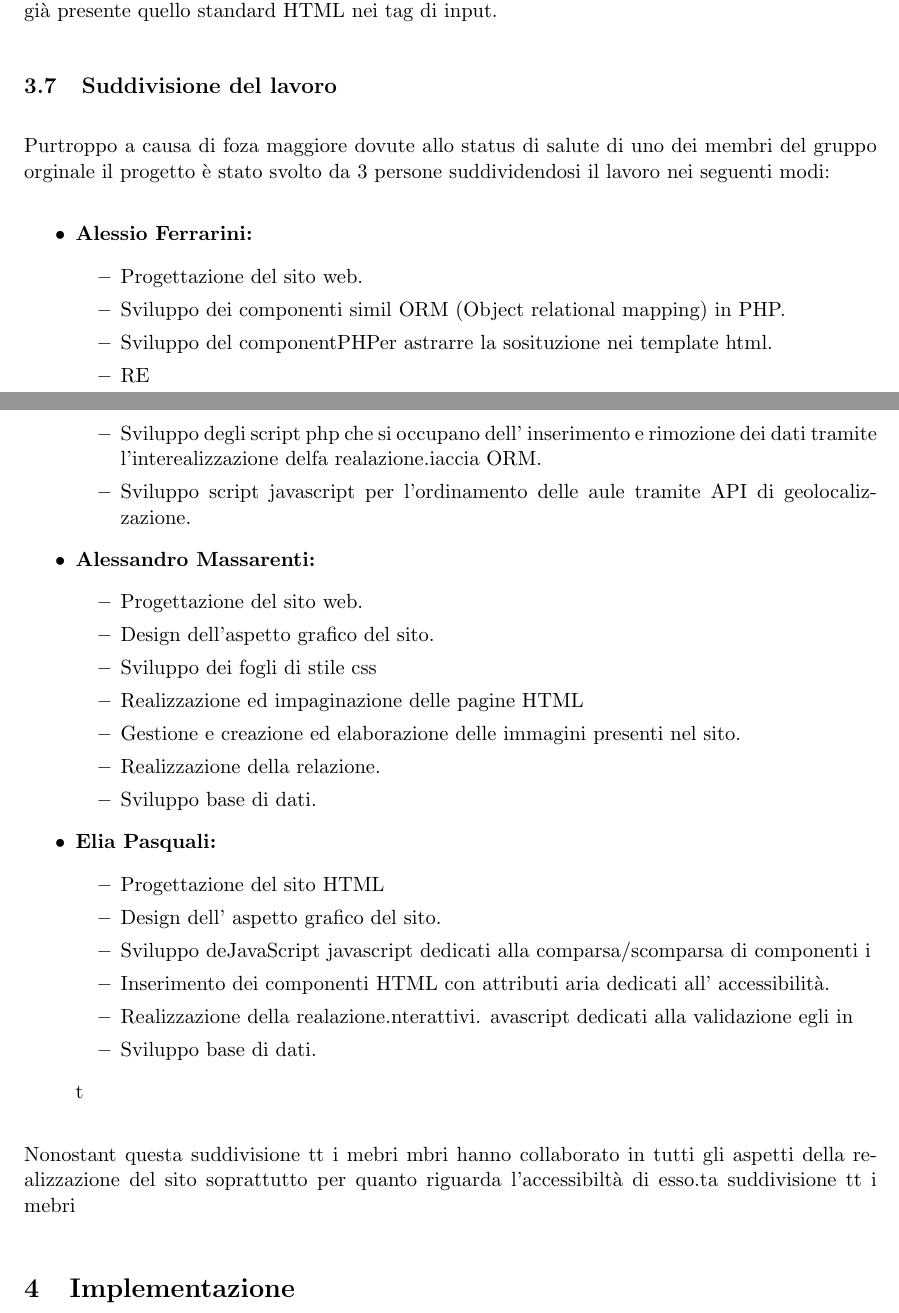
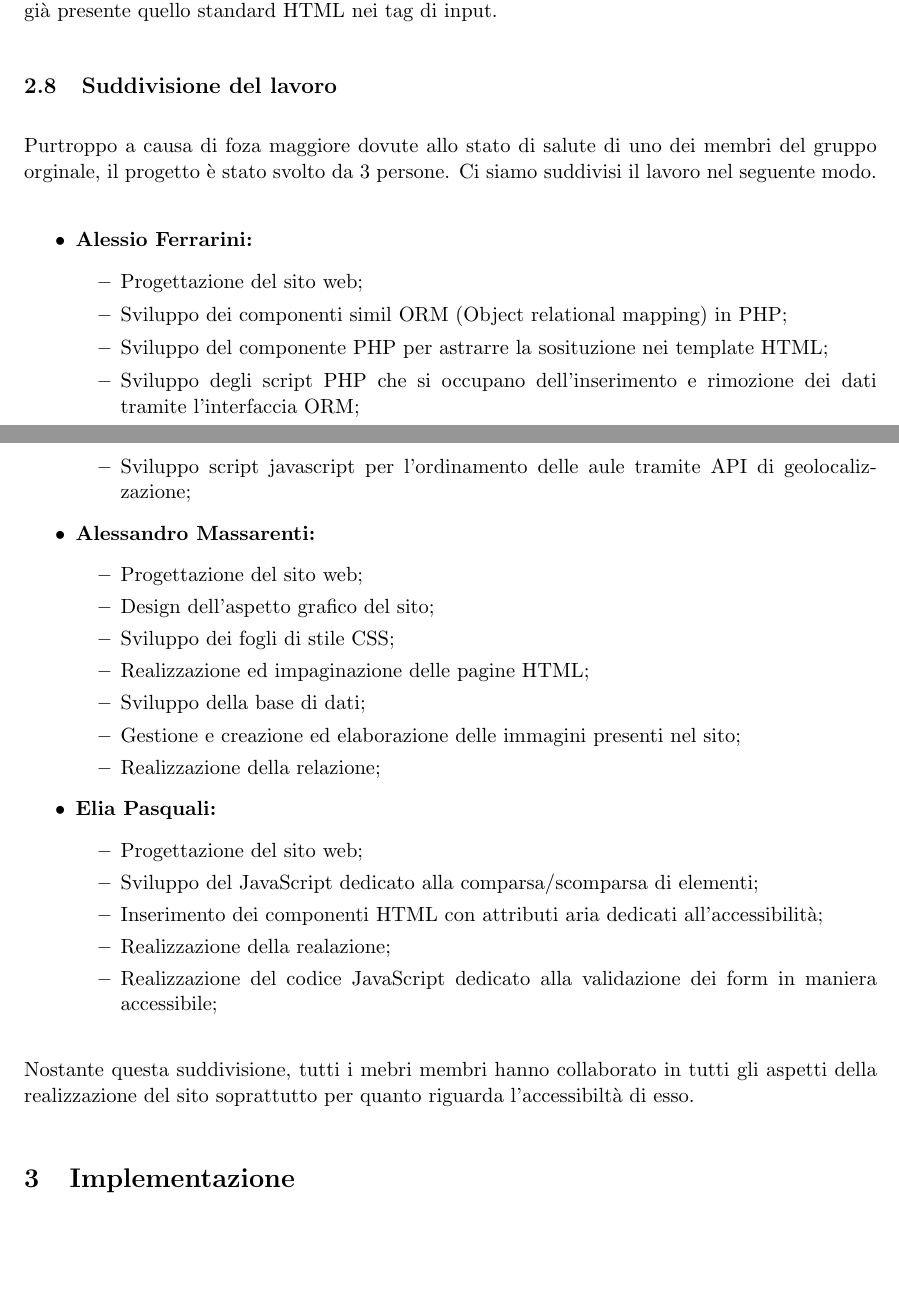
Before and after one commit to Tecwebberz/relazione-progetto-tw, a LaTeX document (src_latex/main.tex, which reads src_latex/content/progettazione.tex): two parts of pages 5 and 6 of 7, joined at a grey line, cut so that both start at the same text, the shorter picture padded with empty space. Compiled offline with pdfLaTeX.

Commit message:
Modificata la suddivisione del lavoro

```diff
--- a/src_latex/content/progettazione.tex
+++ b/src_latex/content/progettazione.tex
@@ -87,36 +87,35 @@ Gli script Javascript sfruttano tutte funzionalità base del linguaggio e quindi
 Sfruttando inoltre i tag \textit{aria} si è cercato di dare maggiore significato a varie componenti della pagina quali la breadcrumb. Nei form invece l'attributo \textit{aria-required} è stato omesso dato che è già presente quello standard HTML nei tag di input.
 
 \subsection{Suddivisione del lavoro}
-Purtroppo a causa di foza maggiore dovute allo status di salute di uno dei membri del gruppo orginale il progetto è stato svolto da 3 persone suddividendosi il lavoro nei seguenti modi:
+Purtroppo a causa di foza maggiore dovute allo stato di salute di uno dei membri del gruppo orginale, il progetto è stato svolto da 3 persone. Ci siamo suddivisi il lavoro nel seguente modo.
+
 \begin{itemize}
     \item \textbf{Alessio Ferrarini:}
         \begin{itemize}
-            \item Progettazione del sito web.
-            \item Sviluppo dei componenti simil ORM (Object relational mapping) in PHP.
-            \item Sviluppo del componentPHPer astrarre la sosituzione nei template html.
-            \item RE
-            \item Sviluppo degli script php che si occupano dell' inserimento e rimozione dei dati tramite
-            l'interealizzazione delfa realazione.iaccia ORM.
-            \item Sviluppo script javascript per l'ordinamento delle aule tramite API di geolocalizzazione.
+            \item Progettazione del sito web;
+            \item Sviluppo dei componenti simil ORM (Object relational mapping) in PHP;
+            \item Sviluppo del componente PHP per astrarre la sosituzione nei template HTML;
+            \item Sviluppo degli script PHP che si occupano dell'inserimento e rimozione dei dati tramite l'interfaccia ORM;
+            \item Sviluppo script javascript per l'ordinamento delle aule tramite API di geolocalizzazione;
         \end{itemize}
     \item \textbf{Alessandro Massarenti:}
         \begin{itemize}
-            \item Progettazione del sito web.
-            \item Design dell'aspetto grafico del sito.
-            \item Sviluppo dei fogli di stile css
-            \item Realizzazione ed impaginazione delle pagine HTML
-            \item Gestione e creazione ed elaborazione delle immagini presenti nel sito.
-            \item Realizzazione della relazione.
-            \item Sviluppo base di dati.
+            \item Progettazione del sito web;
+            \item Design dell'aspetto grafico del sito;
+            \item Sviluppo dei fogli di stile CSS;
+            \item Realizzazione ed impaginazione delle pagine HTML;
+            \item Sviluppo della base di dati;
+            \item Gestione e creazione ed elaborazione delle immagini presenti nel sito;
+            \item Realizzazione della relazione;
         \end{itemize}
     \item \textbf{Elia Pasquali:}
         \begin{itemize}
-            \item Progettazione del sito HTML
-            \item Design dell' aspetto grafico del sito.
-            \item Sviluppo deJavaScript javascript dedicati alla comparsa/scomparsa di componenti i
-            \item Inserimento dei componenti HTML con attributi aria dedicati all' accessibilità.
-            \item Realizzazione della realazione.nterattivi. avascript dedicati alla validazione  egli in
-            \item Sviluppo base di dati.
+            \item Progettazione del sito web;
+            \item Sviluppo del JavaScript dedicato alla comparsa/scomparsa di elementi;
+            \item Inserimento dei componenti HTML con attributi aria dedicati all'accessibilità;
+            \item Realizzazione della realazione;
+            \item Realizzazione del codice JavaScript dedicato alla validazione dei form in maniera accessibile;
         \end{itemize}
-t\end{itemize}
-Nonostant questa suddivisione tt i mebri mbri hanno collaborato in tutti gli aspetti della realizzazione del sito soprattutto per quanto riguarda l'accessibiltà di esso.ta suddivisione tt i mebri
+\end{itemize}
+
+Nostante questa suddivisione, tutti i mebri membri hanno collaborato in tutti gli aspetti della realizzazione del sito soprattutto per quanto riguarda l'accessibiltà di esso.
```
Also changed, not shown: src_latex/content/progettazione.tex (2 more changed lines).
